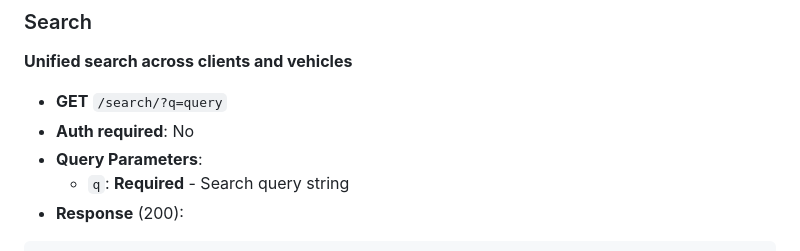
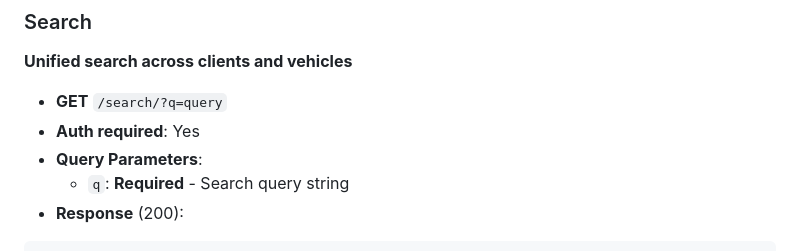
Before and after one commit to Skala-Taras/MechBook, a Markdown page: backend/API_DOC.md, the part around the change. Drawn GitHub-style.

```diff
--- a/backend/API_DOC.md
+++ b/backend/API_DOC.md
@@ -545,7 +545,7 @@ All repair endpoints are nested under vehicles: `/vehicles/{vehicle_id}/repairs/
 ### Search
 **Unified search across clients and vehicles**
 - **GET** `/search/?q=query`
-- **Auth required**: No
+- **Auth required**: Yes
 - **Query Parameters**:
   - `q`: **Required** - Search query string
 - **Response** (200):
```
